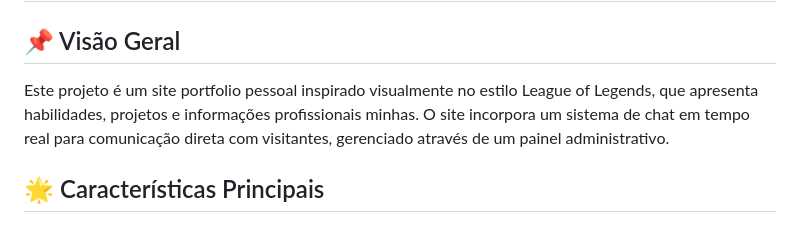
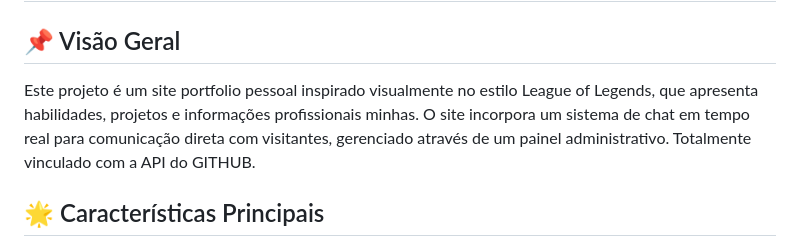
Before and after one commit to mikaelfmts/eu, a Markdown page: README.md, the part around the change. GitHub-like rendering.

```diff
--- a/README.md
+++ b/README.md
@@ -2,7 +2,7 @@
 
 ## 📌 Visão Geral
 
-Este projeto é um site portfolio pessoal inspirado visualmente no estilo League of Legends, que apresenta habilidades, projetos e informações profissionais minhas. O site incorpora um sistema de chat em tempo real para comunicação direta com visitantes, gerenciado através de um painel administrativo.
+Este projeto é um site portfolio pessoal inspirado visualmente no estilo League of Legends, que apresenta habilidades, projetos e informações profissionais minhas. O site incorpora um sistema de chat em tempo real para comunicação direta com visitantes, gerenciado através de um painel administrativo. Totalmente vinculado com a API do GITHUB.
 
 ## 🌟 Características Principais
 
```
